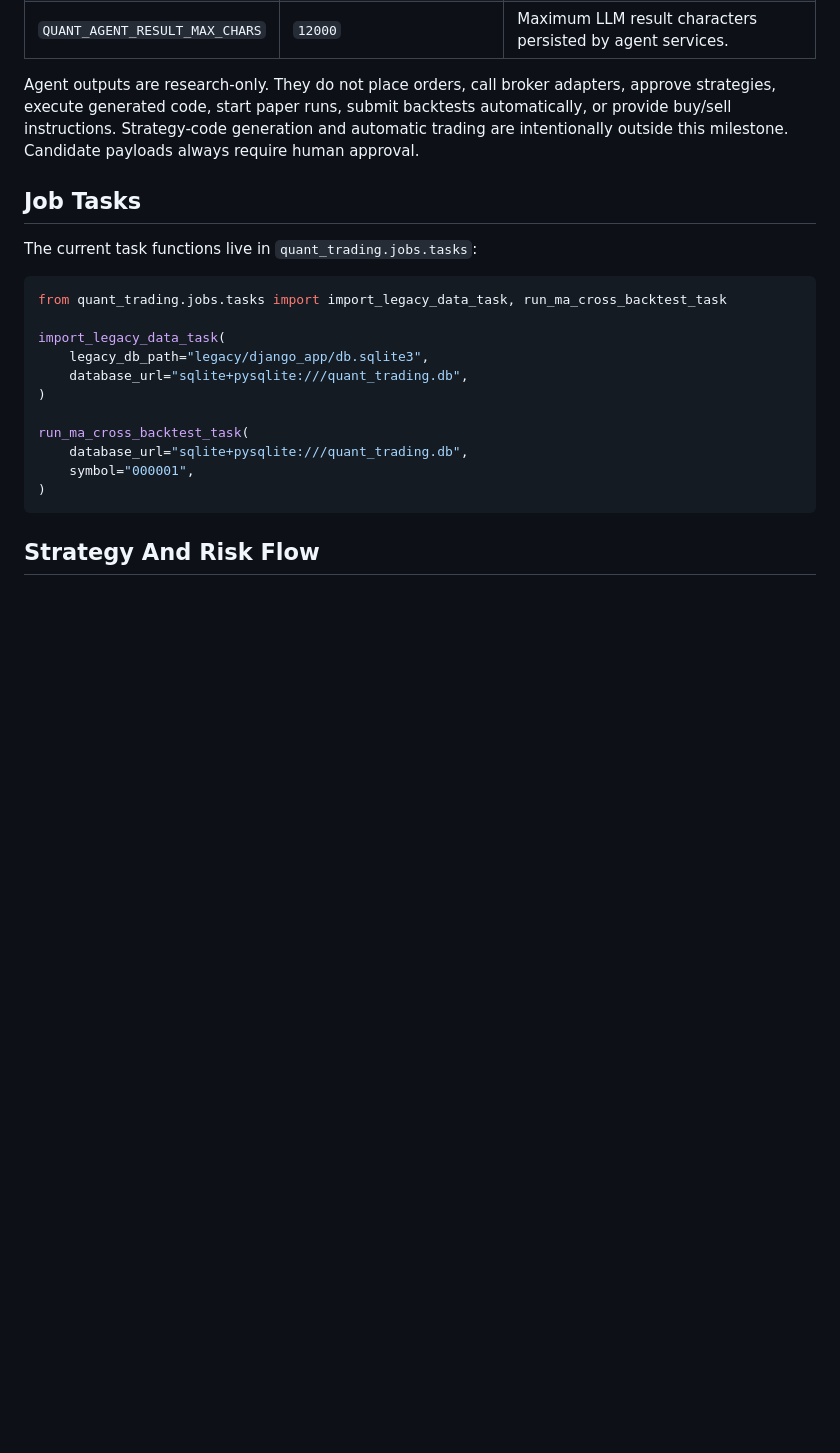
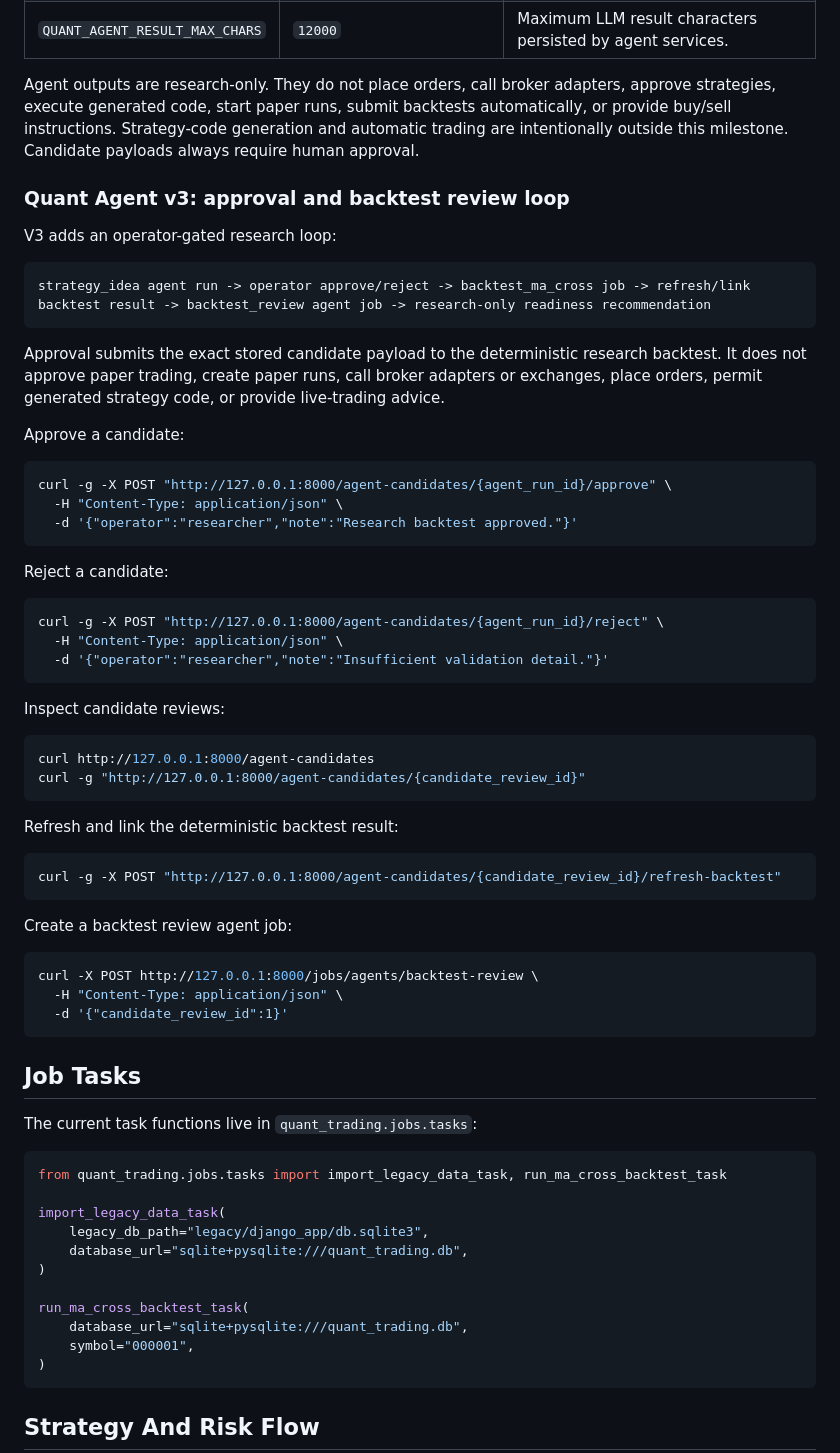
Before and after one commit to Kobelyww/claude-quant-trading, a Markdown page: README.md, the part around one of its changes. GitHub-like rendering; blank space fills up the shorter version.

Commit message:
docs: document quant agent approval loop

````diff
--- a/README.md
+++ b/README.md
@@ -391,6 +397,55 @@ execute generated code, start paper runs, submit backtests automatically, or pro
 instructions. Strategy-code generation and automatic trading are intentionally outside this
 milestone. Candidate payloads always require human approval.
 
+### Quant Agent v3: approval and backtest review loop
+
+V3 adds an operator-gated research loop:
+
+```text
+strategy_idea agent run -> operator approve/reject -> backtest_ma_cross job -> refresh/link backtest result -> backtest_review agent job -> research-only readiness recommendation
+```
+
+Approval submits the exact stored candidate payload to the deterministic research backtest. It does
+not approve paper trading, create paper runs, call broker adapters or exchanges, place orders,
+permit generated strategy code, or provide live-trading advice.
+
+Approve a candidate:
+
+```bash
+curl -g -X POST "http://127.0.0.1:8000/agent-candidates/{agent_run_id}/approve" \
+  -H "Content-Type: application/json" \
+  -d '{"operator":"researcher","note":"Research backtest approved."}'
+```
+
+Reject a candidate:
+
+```bash
+curl -g -X POST "http://127.0.0.1:8000/agent-candidates/{agent_run_id}/reject" \
+  -H "Content-Type: application/json" \
+  -d '{"operator":"researcher","note":"Insufficient validation detail."}'
+```
+
+Inspect candidate reviews:
+
+```bash
+curl http://127.0.0.1:8000/agent-candidates
+curl -g "http://127.0.0.1:8000/agent-candidates/{candidate_review_id}"
+```
+
+Refresh and link the deterministic backtest result:
+
+```bash
+curl -g -X POST "http://127.0.0.1:8000/agent-candidates/{candidate_review_id}/refresh-backtest"
+```
+
+Create a backtest review agent job:
+
+```bash
+curl -X POST http://127.0.0.1:8000/jobs/agents/backtest-review \
+  -H "Content-Type: application/json" \
+  -d '{"candidate_review_id":1}'
+```
+
 ## Job Tasks
 
 The current task functions live in `quant_trading.jobs.tasks`:
````
Also changed, not shown: other parts of README.md (+6 -0 lines).
